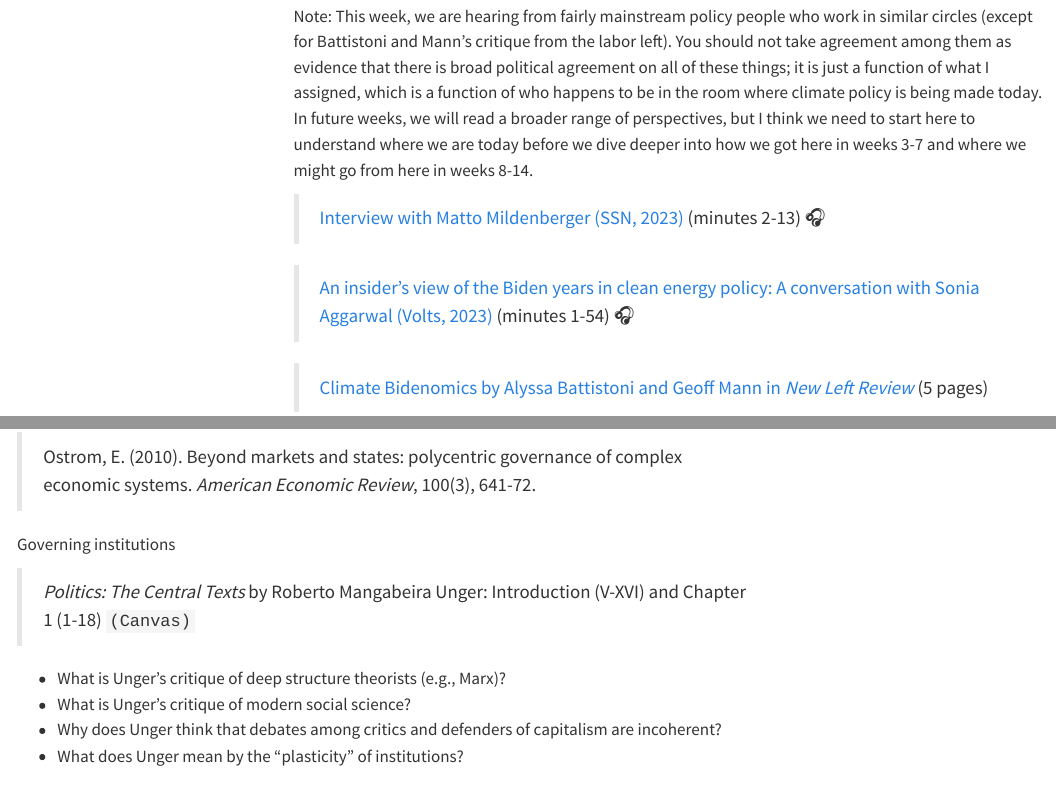
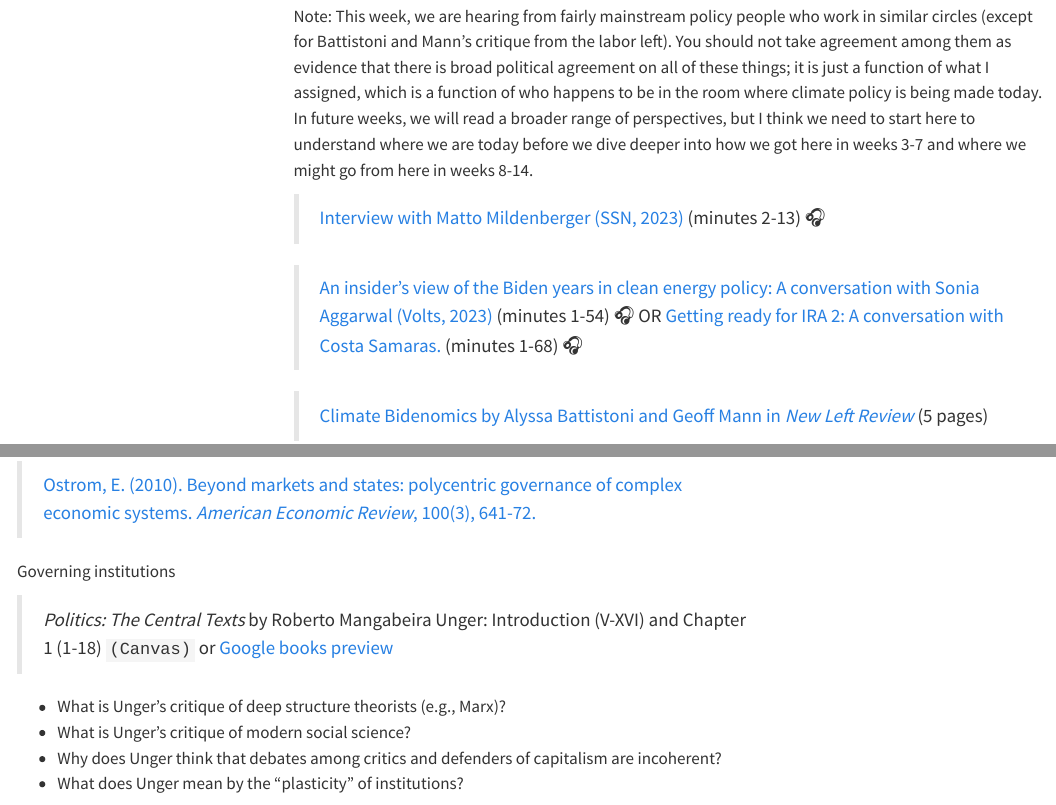
Before and after one commit to judgelord/PP475, a Quarto document (docs/syllabus-2024.qmd): the page in a window 1100 px wide, from 11870 px down, and a second part further down, joined at a grey line. Rendered offline with R 4.5, knitr and Pandoc in place of Quarto, with nearby package versions; menus at the side of the page are left out.

Commit message:
link to google preview of Unger

```diff
--- a/docs/syllabus-2024.qmd
+++ b/docs/syllabus-2024.qmd
@@ -386,6 +386,10 @@ Note: This week, we are hearing from fairly mainstream policy people who work in
 >  [Interview with Matto Mildenberger (SSN, 2023)](https://scholars.org/podcast/climate-health-care-and-irs) (minutes 2-13) 🎧
 
 > [An insider's view of the Biden years in clean energy policy: A conversation with Sonia Aggarwal (Volts, 2023)](https://www.volts.wtf/p/an-insiders-view-of-the-biden-years) (minutes 1-54) 🎧
+OR
+[Getting ready for IRA 2: A conversation with Costa Samaras.](https://www.volts.wtf/p/getting-ready-for-ira-2) (minutes 1-68) 🎧
+
+
 
 > [Climate Bidenomics by Alyssa Battistoni and Geoff Mann in *New Left Review*](https://newleftreview.org/issues/ii143/articles/alyssa-battistoni-geoff-mann-climate-bidenomics) (5 pages)
 
@@ -845,11 +849,11 @@ Further Research:
 
 Collective action
 
->  Ostrom, E. (2010). Beyond markets and states: polycentric governance of complex economic systems. *American Economic Review*, 100(3), 641-72.
+>  [Ostrom, E. (2010). Beyond markets and states: polycentric governance of complex economic systems. *American Economic Review*, 100(3), 641-72.](https://www.aeaweb.org/articles?id=10.1257/aer.100.3.641)
 
 Governing institutions
 
-> *Politics: The Central Texts* by Roberto Mangabeira Unger: Introduction (V-XVI) and Chapter 1 (1-18)  `(Canvas)`
+> *Politics: The Central Texts* by Roberto Mangabeira Unger: Introduction (V-XVI) and Chapter 1 (1-18)  `(Canvas)` or [Google books preview](https://www.google.com/books/edition/Politics/wk1jKOjy5AQC?hl=en&gbpv=1)
 
 - What is Unger's critique of deep structure theorists (e.g., Marx)?
 - What is Unger's critique of modern social science?
```
Also changed, not shown: 1 other file.
